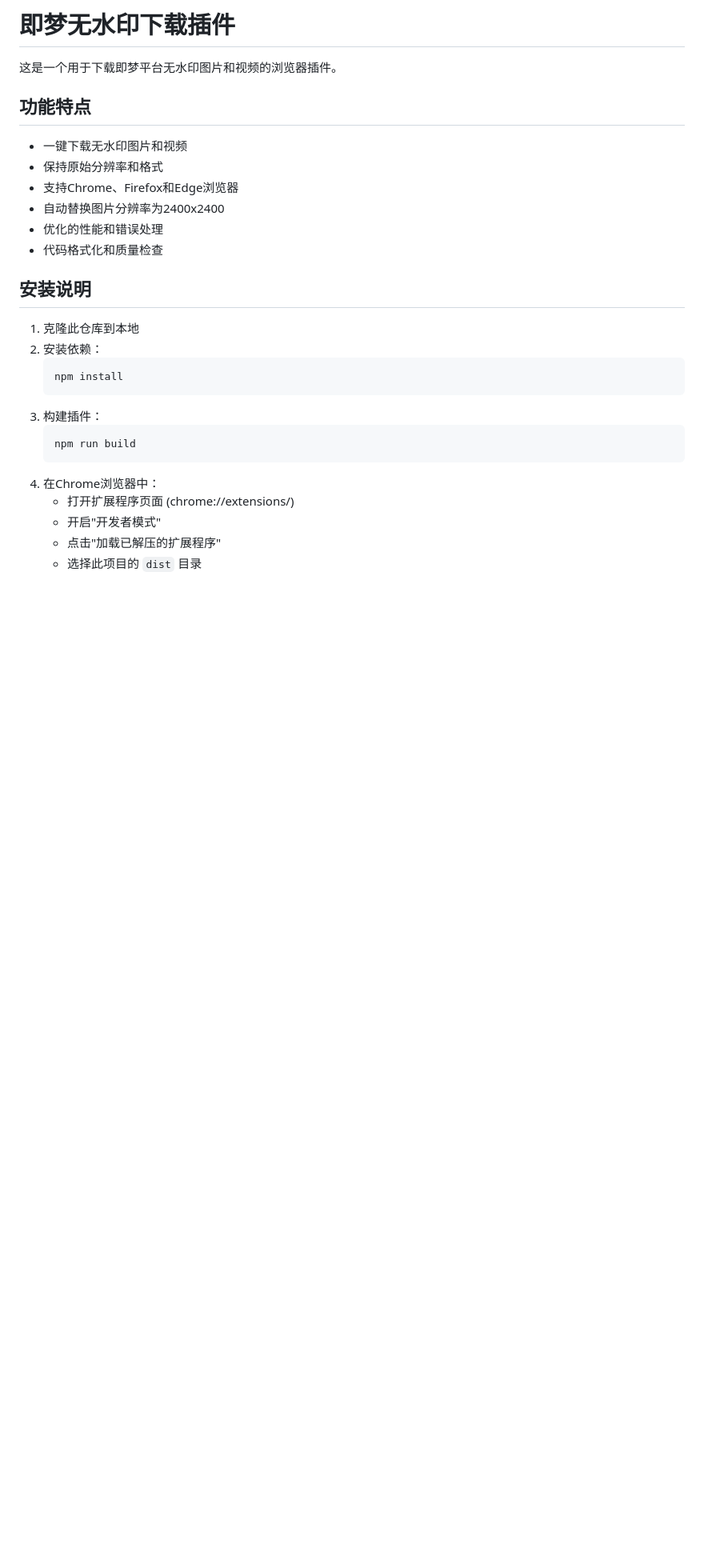
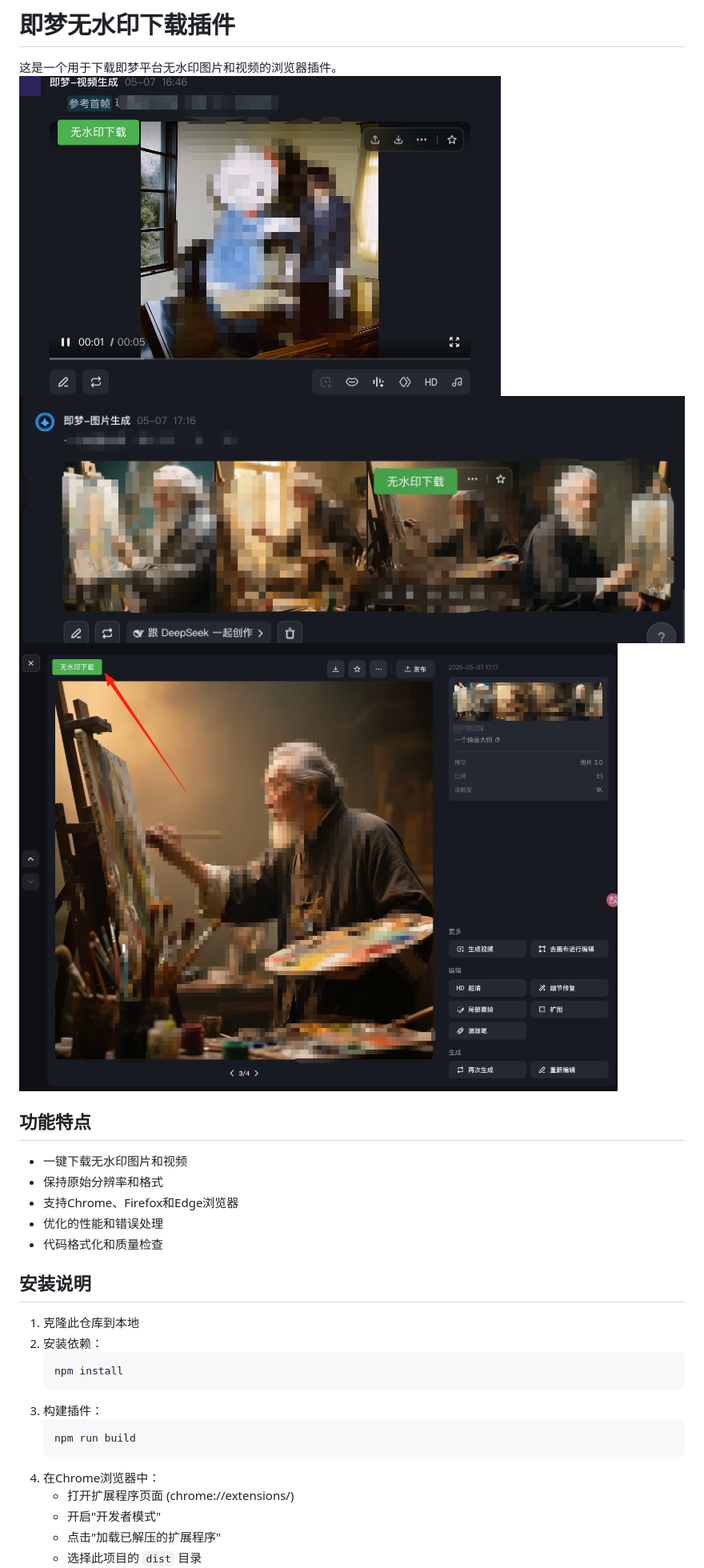
Before and after one commit to lgldlk/jimeng_no_watermark, a Markdown page: README.md, the part around the change. Shown: that part at 80% size. Rendered like a GitHub page; pictures changed too: assets/image-1.png (added), assets/image-2.png (added), assets/image.png (added); blank space fills up the shorter version.

```diff
--- a/README.md
+++ b/README.md
@@ -1,15 +1,17 @@
 # 即梦无水印下载插件
 
 这是一个用于下载即梦平台无水印图片和视频的浏览器插件。
-
+![alt text](assets/image.png)
+![alt text](assets/image-1.png)
+![alt text](assets/image-2.png)
 ## 功能特点
 
 - 一键下载无水印图片和视频
 - 保持原始分辨率和格式
 - 支持Chrome、Firefox和Edge浏览器
-- 自动替换图片分辨率为2400x2400
 - 优化的性能和错误处理
 - 代码格式化和质量检查
+
 
 ## 安装说明
 
```
Also changed, not shown: 1 other file.
